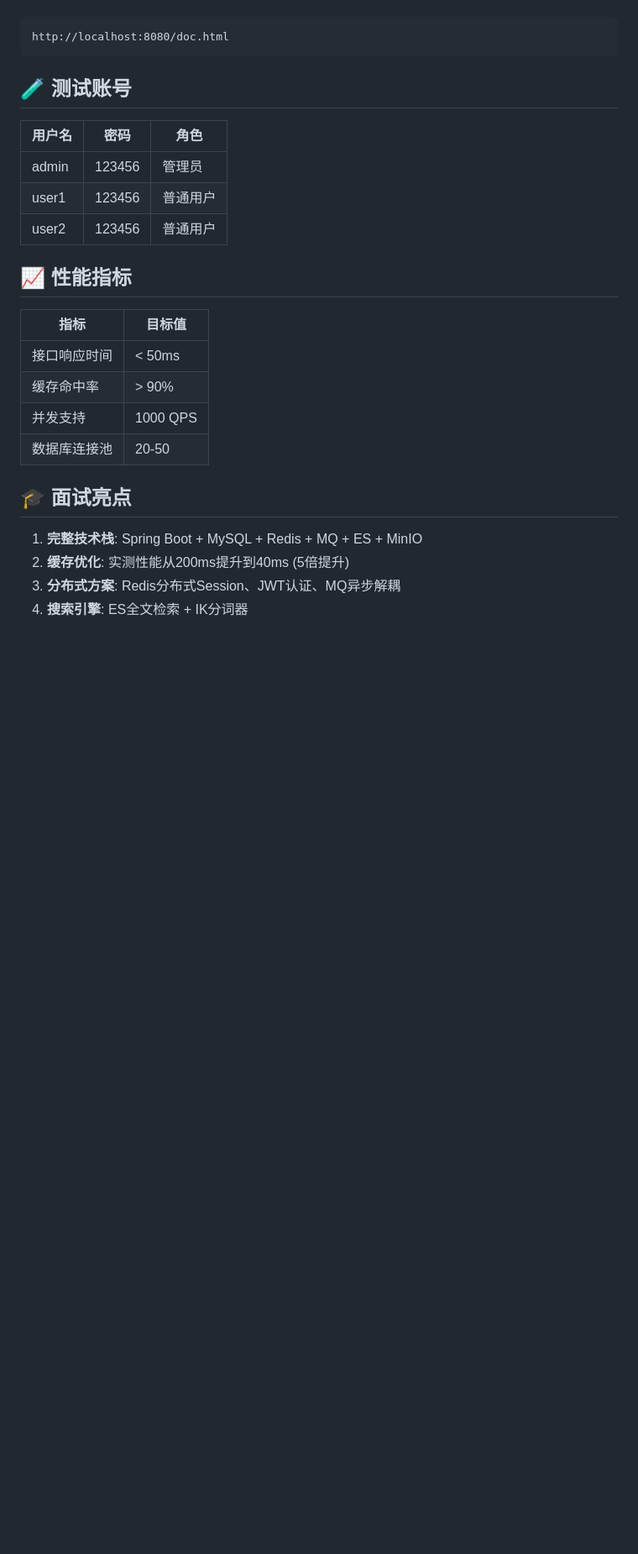
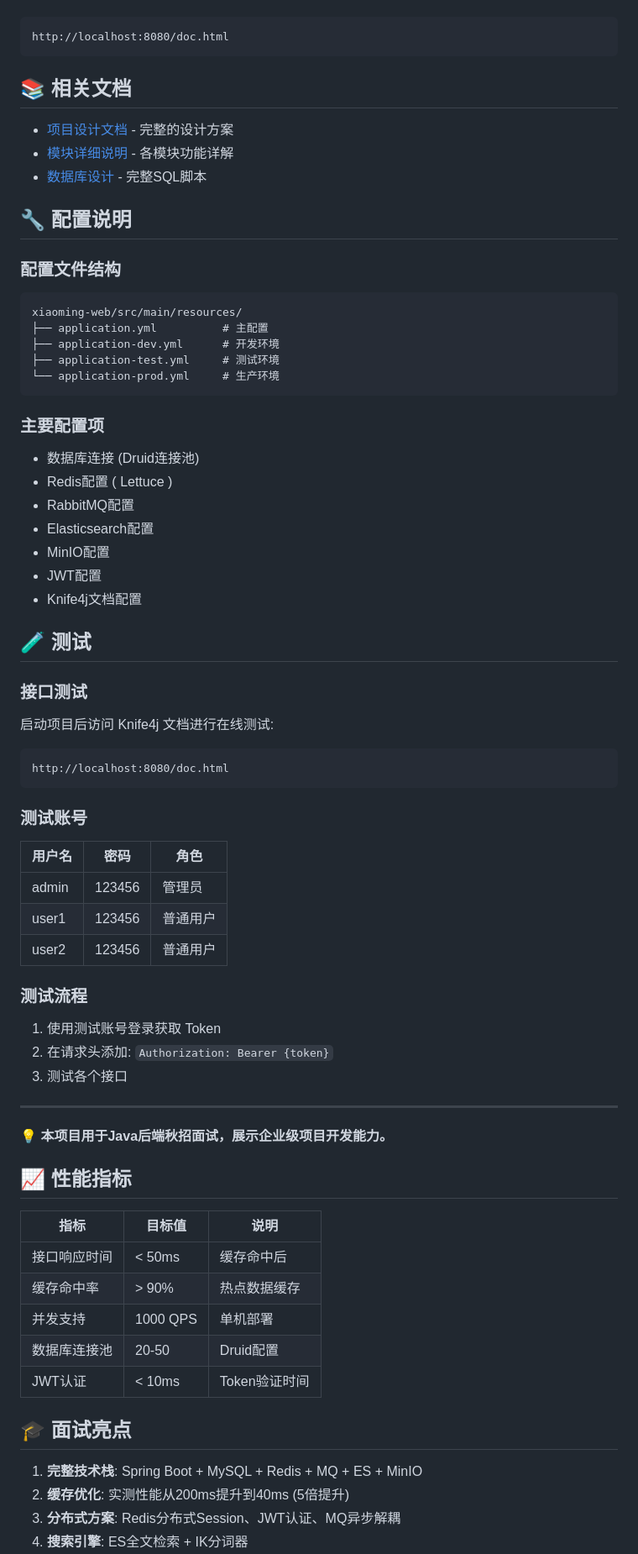
Before and after one commit to dundun8578/xiaoming-community, a Markdown page: README.md, the part around one of its changes. Shown at 84% size. GitHub-like rendering; blank space fills up the shorter version.

````diff
--- a/README.md
+++ b/README.md
@@ -258,22 +292,65 @@ docker-compose down
 http://localhost:8080/doc.html
 ```
 
-## 🧪 测试账号
+## 📚 相关文档
 
+- [项目设计文档](../项目设计文档.md) - 完整的设计方案
+- [模块详细说明](MODULE_README.md) - 各模块功能详解
+- [数据库设计](sql/community_platform.sql) - 完整SQL脚本
+
+## 🔧 配置说明
+
+### 配置文件结构
+```
+xiaoming-web/src/main/resources/
+├── application.yml          # 主配置
+├── application-dev.yml      # 开发环境
+├── application-test.yml     # 测试环境
+└── application-prod.yml     # 生产环境
+```
+
+### 主要配置项
+- 数据库连接 (Druid连接池)
+- Redis配置 ( Lettuce )
+- RabbitMQ配置
+- Elasticsearch配置
+- MinIO配置
+- JWT配置
+- Knife4j文档配置
+
+## 🧪 测试
+
+### 接口测试
+启动项目后访问 Knife4j 文档进行在线测试:
+```
+http://localhost:8080/doc.html
+```
+
+### 测试账号
 | 用户名 | 密码 | 角色 |
 |--------|------|------|
 | admin | 123456 | 管理员 |
 | user1 | 123456 | 普通用户 |
 | user2 | 123456 | 普通用户 |
 
+### 测试流程
+1. 使用测试账号登录获取 Token
+2. 在请求头添加: `Authorization: Bearer {token}`
+3. 测试各个接口
+
+---
+
+**💡 本项目用于Java后端秋招面试，展示企业级项目开发能力。**
+
 ## 📈 性能指标
 
-| 指标 | 目标值 |
-|------|--------|
-| 接口响应时间 | < 50ms |
-| 缓存命中率 | > 90% |
-| 并发支持 | 1000 QPS |
-| 数据库连接池 | 20-50 |
+| 指标 | 目标值 | 说明 |
+|------|--------|------|
+| 接口响应时间 | < 50ms | 缓存命中后 |
+| 缓存命中率 | > 90% | 热点数据缓存 |
+| 并发支持 | 1000 QPS | 单机部署 |
+| 数据库连接池 | 20-50 | Druid配置 |
+| JWT认证 | < 10ms | Token验证时间 |
 
 ## 🎓 面试亮点
 
````
Also changed, not shown: other parts of README.md (+88 -37 lines), MODULE_README.md (added, +504 -0 lines).
